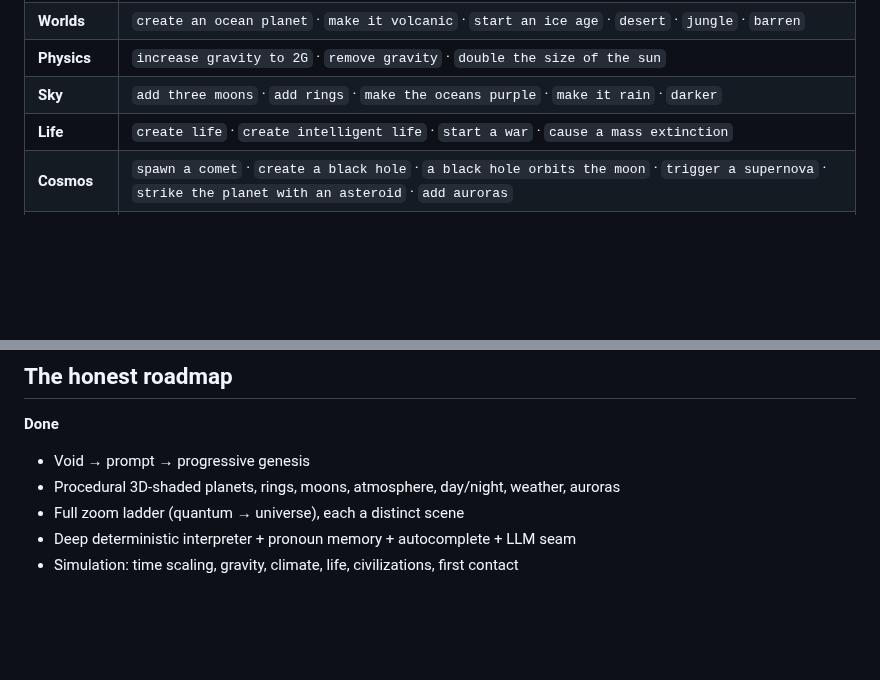
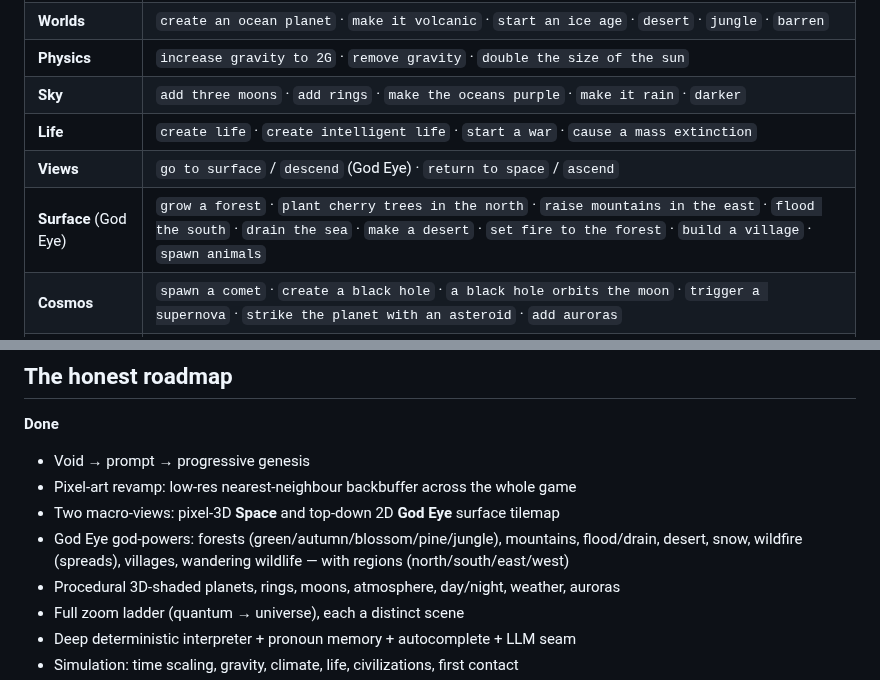
Before and after one commit to Bigman4life/God-Console, a Markdown page: README.md, 2 parts joined by grey strips. Drawn GitHub-style; blank space fills up the shorter version.

```diff
--- a/README.md
+++ b/README.md
@@ -51,6 +60,8 @@ required). A taste:
 | **Physics** | `increase gravity to 2G` · `remove gravity` · `double the size of the sun` |
 | **Sky** | `add three moons` · `add rings` · `make the oceans purple` · `make it rain` · `darker` |
 | **Life** | `create life` · `create intelligent life` · `start a war` · `cause a mass extinction` |
+| **Views** | `go to surface` / `descend` (God Eye) · `return to space` / `ascend` |
+| **Surface** (God Eye) | `grow a forest` · `plant cherry trees in the north` · `raise mountains in the east` · `flood the south` · `drain the sea` · `make a desert` · `set fire to the forest` · `build a village` · `spawn animals` |
 | **Cosmos** | `spawn a comet` · `create a black hole` · `a black hole orbits the moon` · `trigger a supernova` · `strike the planet with an asteroid` · `add auroras` |
 | **Sandbox** | `what if gravity was 10x?` · `what if oxygen disappeared?` · `what if dinosaurs survived?` · `what if Earth had rings?` |
 | **Time** | `accelerate time` · `advance one million years` · `pause` · `resume` |
@@ -157,6 +169,9 @@ node test/smoke.mjs      # requires playwright + a chromium build
 
 **Done**
 - Void → prompt → progressive genesis
+- Pixel-art revamp: low-res nearest-neighbour backbuffer across the whole game
+- Two macro-views: pixel-3D **Space** and top-down 2D **God Eye** surface tilemap
+- God Eye god-powers: forests (green/autumn/blossom/pine/jungle), mountains, flood/drain, desert, snow, wildfire (spreads), villages, wandering wildlife — with regions (north/south/east/west)
 - Procedural 3D-shaded planets, rings, moons, atmosphere, day/night, weather, auroras
 - Full zoom ladder (quantum → universe), each a distinct scene
 - Deep deterministic interpreter + pronoun memory + autocomplete + LLM seam
```
Also changed, not shown: other parts of README.md (+14 -4 lines), assets/20-space-planet.png (added), assets/21-godeye.png (added), assets/22-surface-shaped.png (added), assets/23-surface-fire.png (added), assets/24-volcanic-surface.png (added), 9 other files.
